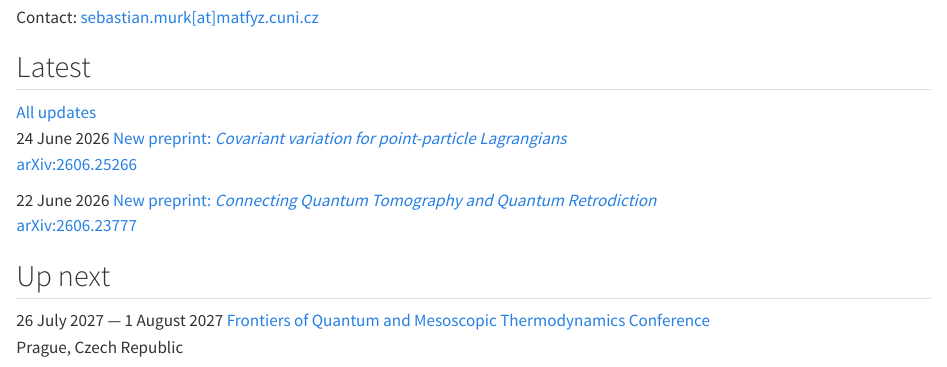
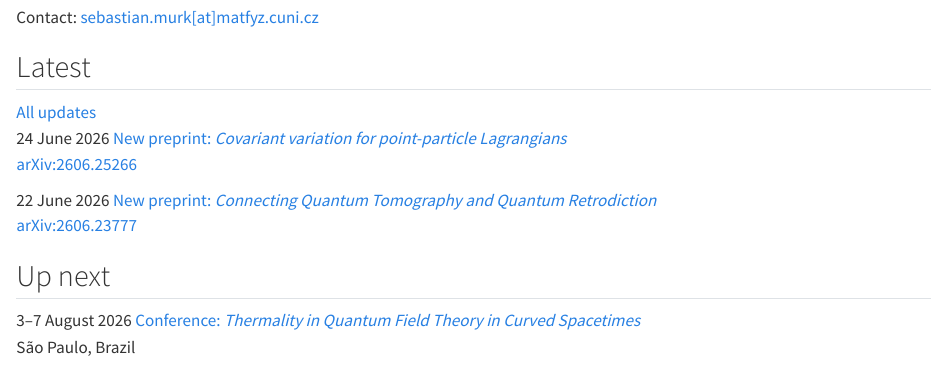
Before and after one commit to sebastianmurk/sebastianmurk.github.io, a Quarto document (index.qmd): the page in a window 1100 px wide, from 4260 px down. Rendered offline with R 4.5, knitr and Pandoc in place of Quarto, with nearby package versions.

Commit message:
Update homepage

```diff
--- a/index.qmd
+++ b/index.qmd
@@ -202,13 +202,13 @@ page-layout: full
     </div>
 
     <article class="home-latest-item">
-      <time class="home-latest-date" datetime="2027-07-27">26 July 2027 &mdash; 1 August 2027</time>
+      <time class="home-latest-date" datetime="2026-08-03">3&ndash;7 August 2026</time>
 
-      <a class="home-latest-title" href="https://fqmt.fzu.cz/26" target="_blank" rel="noopener">
-        Frontiers of Quantum and Mesoscopic Thermodynamics Conference
+      <a class="home-latest-title" href="https://www.ictp-saifr.org/tqftcs2026/" target="_blank" rel="noopener">
+        Conference: <em>Thermality in Quantum Field Theory in Curved Spacetimes</em>
       </a>
 
-      <p class="home-latest-links">Prague, Czech Republic</p>
+      <p class="home-latest-links">São Paulo, Brazil</p>
     </article>
   </aside>
 
```
Also changed, not shown: docs/search.json, 2 other files.
